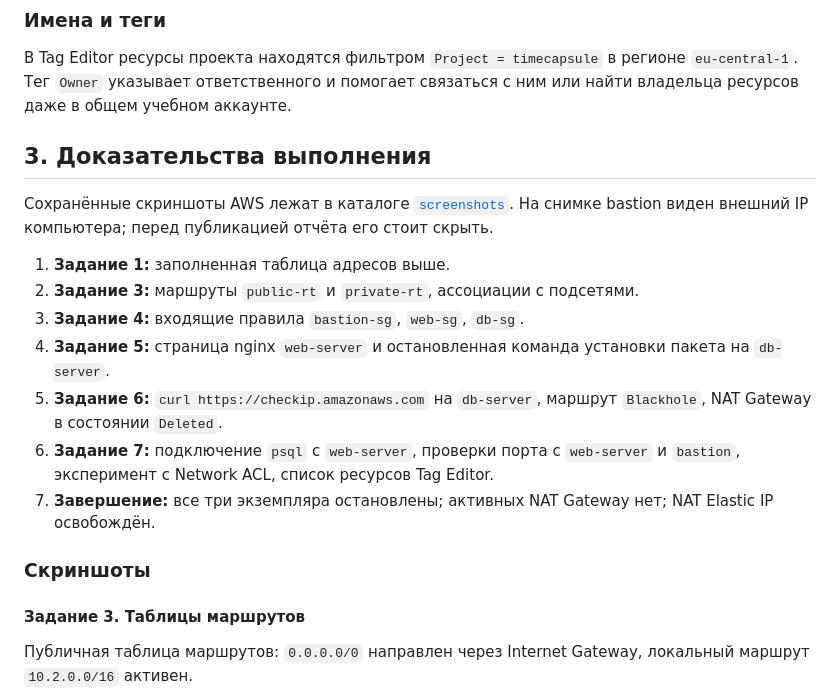
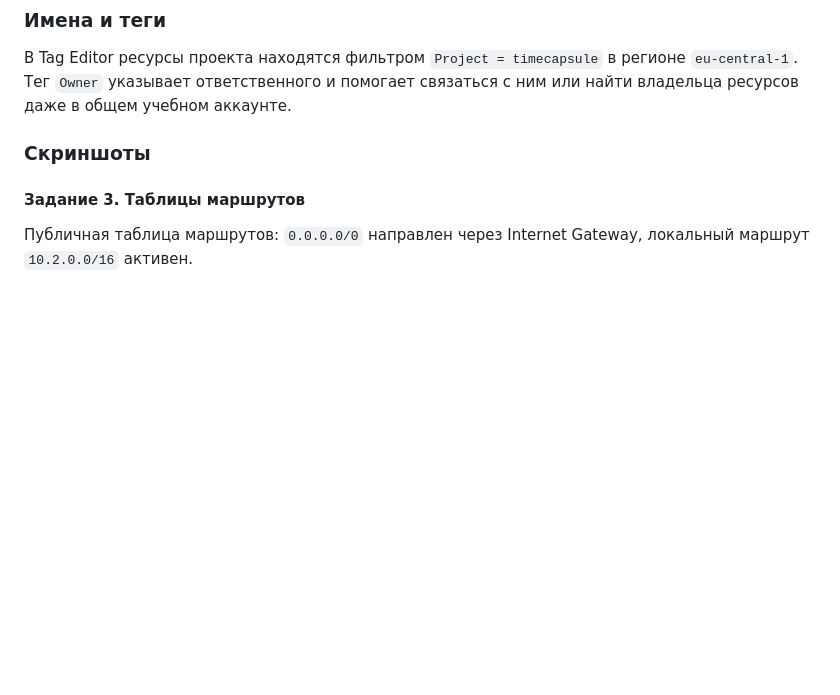
Before and after one commit to evesem/Cloud-Computing, a Markdown page: Lab3/README.md, the part around the change. Rendered like a GitHub page; blank space fills up the shorter version.

```diff
--- a/Lab3/README.md
+++ b/Lab3/README.md
@@ -48,18 +48,6 @@ Network ACL действует на уровне подсети и блокир
 ### Имена и теги
 
 В Tag Editor ресурсы проекта находятся фильтром `Project = timecapsule` в регионе `eu-central-1`. Тег `Owner` указывает ответственного и помогает связаться с ним или найти владельца ресурсов даже в общем учебном аккаунте.
-
-## 3. Доказательства выполнения
-
-Сохранённые скриншоты AWS лежат в каталоге [`screenshots`](screenshots/). На снимке bastion виден внешний IP компьютера; перед публикацией отчёта его стоит скрыть.
-
-1. **Задание 1:** заполненная таблица адресов выше.
-2. **Задание 3:** маршруты `public-rt` и `private-rt`, ассоциации с подсетями.
-3. **Задание 4:** входящие правила `bastion-sg`, `web-sg`, `db-sg`.
-4. **Задание 5:** страница nginx `web-server` и остановленная команда установки пакета на `db-server`.
-5. **Задание 6:** `curl https://checkip.amazonaws.com` на `db-server`, маршрут `Blackhole`, NAT Gateway в состоянии `Deleted`.
-6. **Задание 7:** подключение `psql` с `web-server`, проверки порта с `web-server` и `bastion`, эксперимент с Network ACL, список ресурсов Tag Editor.
-7. **Завершение:** все три экземпляра остановлены; активных NAT Gateway нет; NAT Elastic IP освобождён.
 
 ### Скриншоты
 
```
